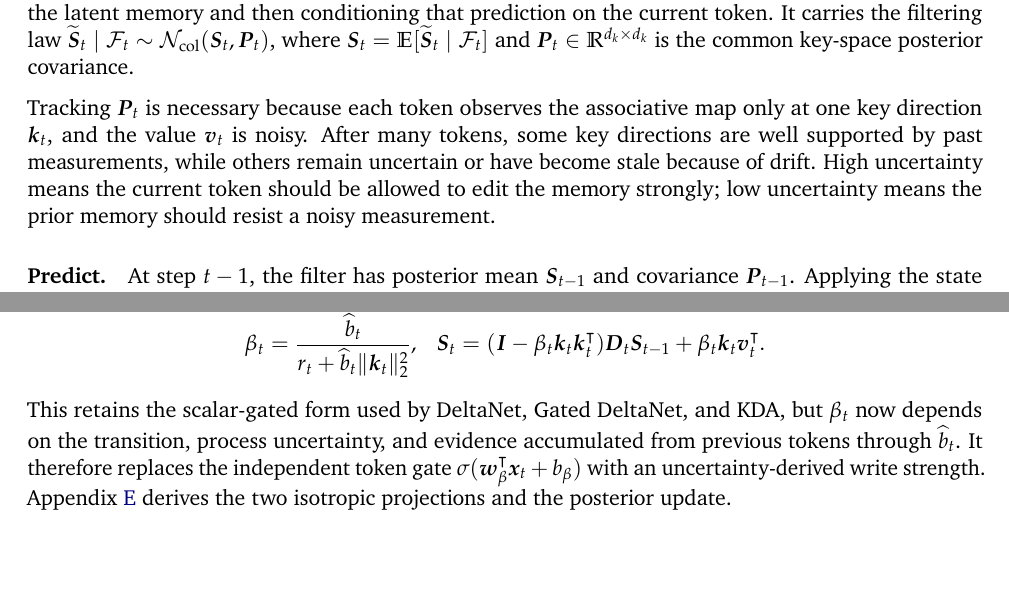
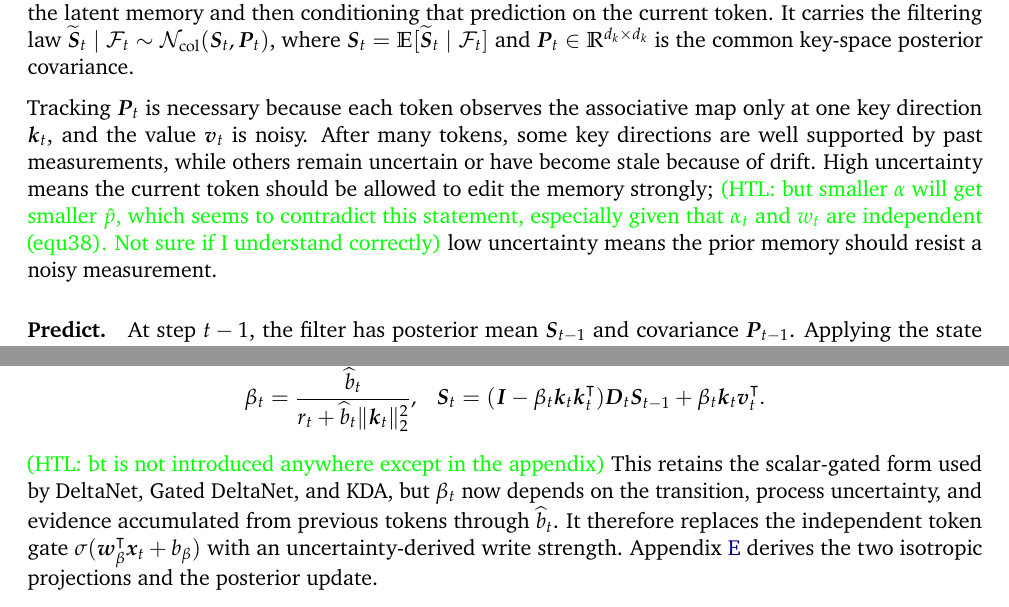
Before and after one commit to ngocbh/hdn-paper, a LaTeX document (main_arxiv.tex): two parts of pages 6 and 11 of 31 before the commit and two parts of pages 6 and 12 of 31 after it, joined at a grey line, cut so that both start at the same text, the shorter picture padded with empty space. Compiled offline with pdfLaTeX.

Commit message:
Updates from Overleaf

```diff
--- a/main_arxiv.tex
+++ b/main_arxiv.tex
@@ -11,6 +11,7 @@
 \runningtitle{Kalman Delta Networks}
 
 \usepackage{fontawesome5}
+\usepackage{colortbl}
 
 \definecolor{yaleblue}{RGB}{0,58,112}
 \newcommand{\yale}{%
@@ -18,6 +19,8 @@
     {\usefont{T1}{pbk}{m}{n}\textcolor{yaleblue}{\textbf{Y}}}%
   }%
 }
+
+\newcommand{\htl}[1]{\textcolor{green}{(HTL: #1)}}
 
 \author{Ngoc Bui\yale, Tinglin Huang\yale, Rex Ying\yale\\
 \yale Department of Computer Science, Yale University\\
@@ -48,7 +51,7 @@ substitutes a token-wise isotropic surrogate for predictive covariance and omits
 Exact tracking, however, entails a dense,
 state-dependent Riccati recursion that is poorly suited to GPU-parallel linear-attention scans.
 To address this issue, we derive a \textit{Diagonal KDN} by projecting each one-step posterior onto the
-diagonal Gaussian family through online mean-field variational inference. The resulting
+diagonal Gaussian family through online mean-field variational inference\htl{it seems to be different from what the implementation does since $\mu=128$}. The resulting
 per-channel covariance recurrences are M\"obius maps, enabling an associative scan with
 $O(d_k)$ auxiliary state and logarithmic parallel depth. Across controlled pretraining at
 750M and 1.3B parameters, KDN variants consistently improve perplexity and mean downstream
@@ -377,7 +382,9 @@ Tracking $\ve{P}_t$ is necessary because each token observes the associative map
 direction $\ve{k}_t$, and the value $\ve{v}_t$ is noisy. After many tokens, some key directions are
 well supported by past measurements, while others remain uncertain or have become stale
 because of drift. High uncertainty means the current token should be allowed to edit the
-memory strongly; low uncertainty means the prior memory should resist a noisy measurement.
+memory strongly;
+\htl{but smaller $\alpha$ will get smaller $\hat{p}$, which seems to contradict this statement, especially given that $\alpha_t$ and $w_t$ are independent (equ38). Not sure if I understand correctly}
+low uncertainty means the prior memory should resist a noisy measurement.
 
 \paragraph{Predict.}
 At step $t-1$, the filter has posterior mean $\ve{S}_{t-1}$ and covariance $\ve{P}_{t-1}$.
@@ -919,6 +926,7 @@ prediction, uncertainty-derived gain, and memory update are
 \end{aligned}
   \label{eq:main-iso-kdn-gain}
 \end{equation}
+\htl{bt is not introduced anywhere except in the appendix}
 This retains the scalar-gated form used by DeltaNet, Gated DeltaNet, and KDA, but $\beta_t$ now
 depends on the transition, process uncertainty, and evidence accumulated from previous tokens
 through $\widehat b_t$. It therefore replaces the independent token gate
```
Also changed, not shown: figures/approximate.pdf, main_arxiv.tex (6 more changed lines).
